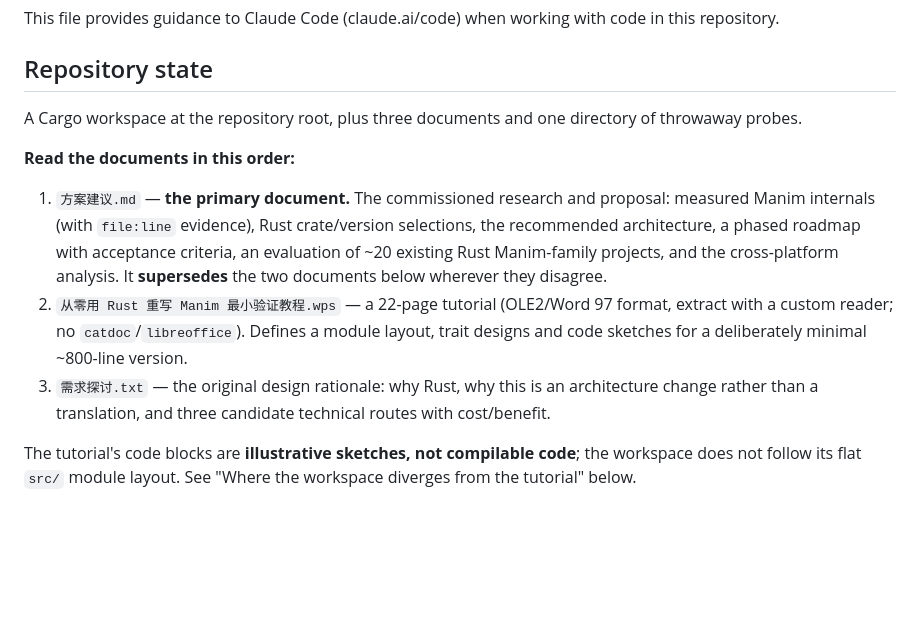
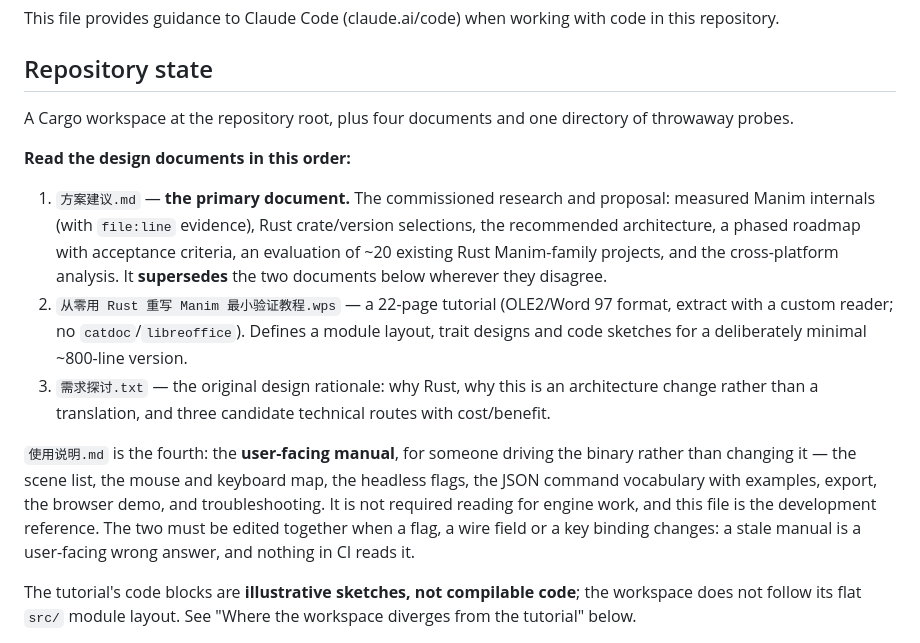
Before and after one commit to pinewaves8/rustim, a Markdown page: CLAUDE.md, the part around the change. Drawn GitHub-style; blank space fills up the shorter version.

```diff
--- a/CLAUDE.md
+++ b/CLAUDE.md
@@ -4,9 +4,9 @@ This file provides guidance to Claude Code (claude.ai/code) when working with co
 
 ## Repository state
 
-A Cargo workspace at the repository root, plus three documents and one directory of throwaway probes.
-
-**Read the documents in this order:**
+A Cargo workspace at the repository root, plus four documents and one directory of throwaway probes.
+
+**Read the design documents in this order:**
 
 1. `方案建议.md` — **the primary document.** The commissioned research and proposal: measured Manim
    internals (with `file:line` evidence), Rust crate/version selections, the recommended
@@ -18,6 +18,13 @@ A Cargo workspace at the repository root, plus three documents and one directory
    sketches for a deliberately minimal ~800-line version.
 3. `需求探讨.txt` — the original design rationale: why Rust, why this is an architecture change
    rather than a translation, and three candidate technical routes with cost/benefit.
+
+`使用说明.md` is the fourth: the **user-facing manual**, for someone driving the binary rather than
+changing it — the scene list, the mouse and keyboard map, the headless flags, the JSON command
+vocabulary with examples, export, the browser demo, and troubleshooting. It is not required reading
+for engine work, and this file is the development reference. The two must be edited together when a
+flag, a wire field or a key binding changes: a stale manual is a user-facing wrong answer, and nothing
+in CI reads it.
 
 The tutorial's code blocks are **illustrative sketches, not compilable code**; the workspace does not
 follow its flat `src/` module layout. See "Where the workspace diverges from the tutorial" below.
```
Also changed, not shown: 使用说明.md (added, +495 -0 lines).
